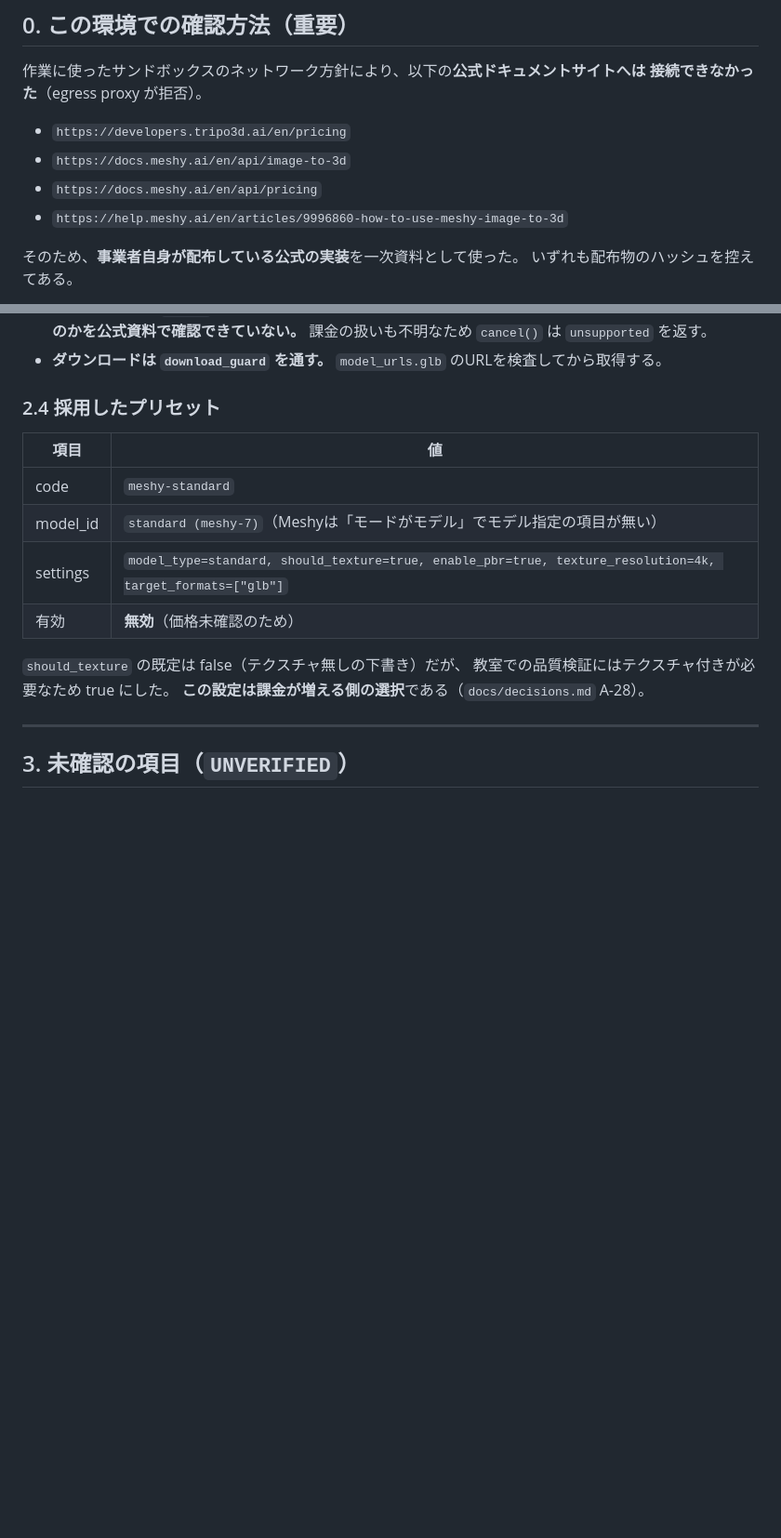
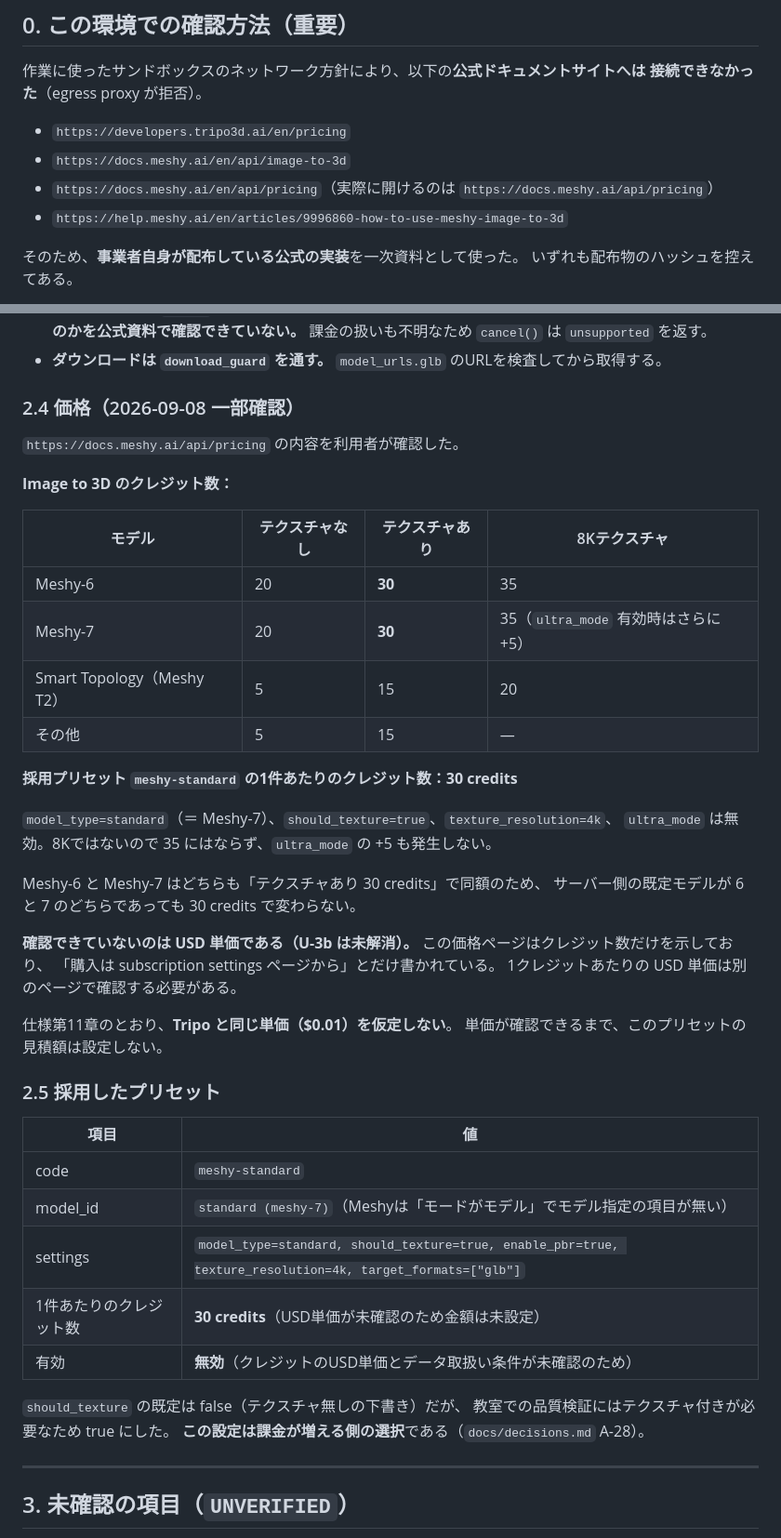
Before and after one commit to stockbusiness/3dmodel, a Markdown page: docs/provider-contracts.md, 2 parts joined by grey strips. Shown at 93% size. Drawn GitHub-style; blank space fills up the shorter version.

Commit message:
Meshyのクレジット数を記録（USD単価は未確認のまま）
利用者が公式の価格ページ（docs.meshy.ai/api/pricing）を確認した内容を
docs/provider-contracts.md に記録した。

- Image to 3D：Meshy-6 / Meshy-7 とも テクスチャあり 30 credits、
  8Kテクスチャ 35 credits、ultra_mode 有効時はさらに +5
- Smart Topology（Meshy T2）は テクスチャあり 15 credits
- 採用プリセット meshy-standard（standard＝Meshy-7、texture あり、4k、
  ultra_mode 無効）は 30 credits

Meshy-6 と Meshy-7 が同額のため、サーバー側の既定モデルが変わっても
クレジット数は変わらない。

クレジットのUSD単価は価格ページに載っておらず、購入画面で確認する必要がある。
Tripoと同じ単価を仮定しない（仕様第11章）ため、U-3b は未解消のままとし、
プリセットの見積額は設定しない。

Co-Authored-By: Claude Opus 5 <noreply@anthropic.com>
Claude-Session: https://claude.ai/code/session_01Tg2vSVR19jt1Sr754iPgV6

```diff
--- a/docs/provider-contracts.md
+++ b/docs/provider-contracts.md
@@ -14,7 +14,7 @@
 
 - `https://developers.tripo3d.ai/en/pricing`
 - `https://docs.meshy.ai/en/api/image-to-3d`
-- `https://docs.meshy.ai/en/api/pricing`
+- `https://docs.meshy.ai/en/api/pricing`（実際に開けるのは `https://docs.meshy.ai/api/pricing`）
 - `https://help.meshy.ai/en/articles/9996860-how-to-use-meshy-image-to-3d`
 
 そのため、**事業者自身が配布している公式の実装**を一次資料として使った。
@@ -196,14 +196,44 @@ HDテクスチャ+10、HD形状+20）と一致することを確認した。
   課金の扱いも不明なため `cancel()` は `unsupported` を返す。
 - **ダウンロードは `download_guard` を通す。** `model_urls.glb` のURLを検査してから取得する。
 
-### 2.4 採用したプリセット
+### 2.4 価格（2026-09-08 一部確認）
+
+`https://docs.meshy.ai/api/pricing` の内容を利用者が確認した。
+
+**Image to 3D のクレジット数：**
+
+| モデル | テクスチャなし | テクスチャあり | 8Kテクスチャ |
+| --- | --- | --- | --- |
+| Meshy-6 | 20 | **30** | 35 |
+| Meshy-7 | 20 | **30** | 35（`ultra_mode` 有効時はさらに +5） |
+| Smart Topology（Meshy T2） | 5 | 15 | 20 |
+| その他 | 5 | 15 | — |
+
+**採用プリセット `meshy-standard` の1件あたりのクレジット数：30 credits**
+
+`model_type=standard`（＝ Meshy-7）、`should_texture=true`、`texture_resolution=4k`、
+`ultra_mode` は無効。8Kではないので 35 にはならず、`ultra_mode` の +5 も発生しない。
+
+Meshy-6 と Meshy-7 はどちらも「テクスチャあり 30 credits」で同額のため、
+サーバー側の既定モデルが 6 と 7 のどちらであっても 30 credits で変わらない。
+
+**確認できていないのは USD 単価である（U-3b は未解消）。**
+この価格ページはクレジット数だけを示しており、
+「購入は subscription settings ページから」とだけ書かれている。
+1クレジットあたりの USD 単価は別のページで確認する必要がある。
+
+仕様第11章のとおり、**Tripo と同じ単価（$0.01）を仮定しない**。
+単価が確認できるまで、このプリセットの見積額は設定しない。
+
+### 2.5 採用したプリセット
 
 | 項目 | 値 |
 | --- | --- |
 | code | `meshy-standard` |
 | model_id | `standard (meshy-7)`（Meshyは「モードがモデル」でモデル指定の項目が無い） |
 | settings | `model_type=standard, should_texture=true, enable_pbr=true, texture_resolution=4k, target_formats=["glb"]` |
-| 有効 | **無効**（価格未確認のため） |
+| 1件あたりのクレジット数 | **30 credits**（USD単価が未確認のため金額は未設定） |
+| 有効 | **無効**（クレジットのUSD単価とデータ取扱い条件が未確認のため） |
 
 `should_texture` の既定は false（テクスチャ無しの下書き）だが、
 教室での品質検証にはテクスチャ付きが必要なため true にした。
```
Also changed, not shown: other parts of docs/provider-contracts.md (+1 -1 lines).
